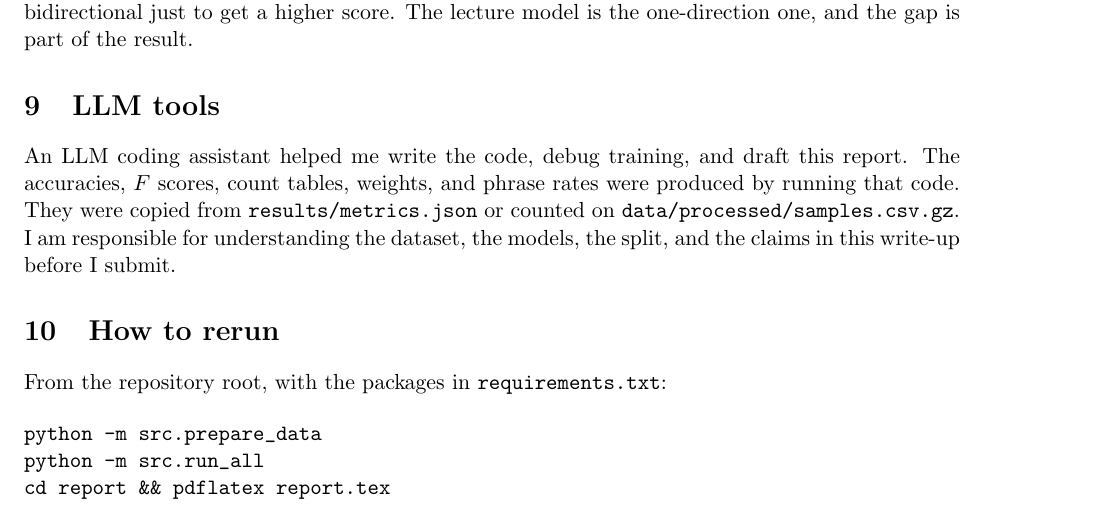
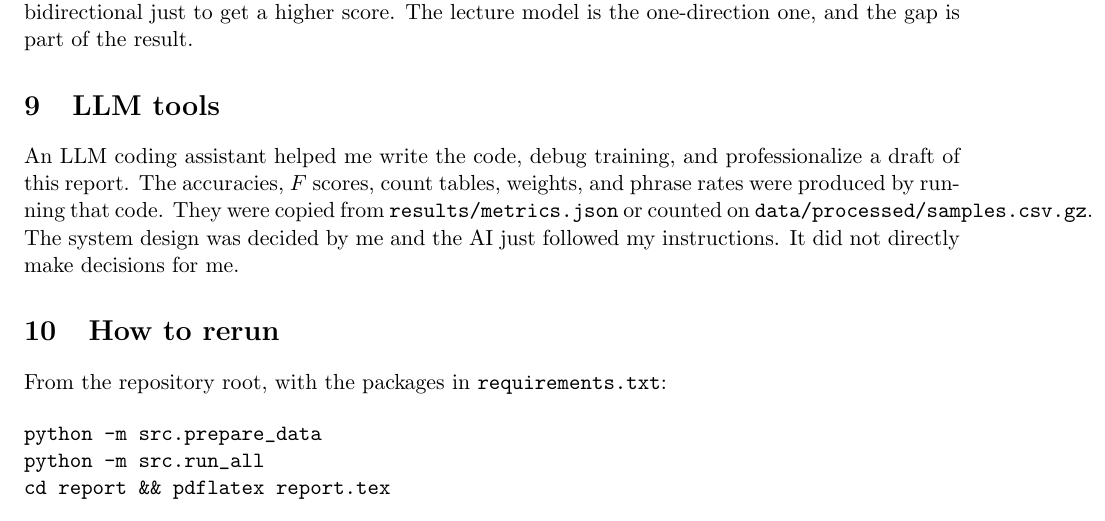
Before and after one commit to sjg6590/cmpsc448-who-wrote-it, a LaTeX document (report/report.tex): part of page 16 of 16, cut so that both start at the same text. Compiled offline with pdfLaTeX.

Commit message:
Update the LLM-assistance note in the report.
State that the assistant professionalized a draft and that the system design was Shaun's.

Co-authored-by: sjg6590 <sjg6590@users.noreply.github.com>

```diff
--- a/report/report.tex
+++ b/report/report.tex
@@ -489,7 +489,7 @@ If I had more time I would try a smaller learning rate for the CNN, and I would
 \section{LLM tools}
 \label{sec:llmuse}
 
-An LLM coding assistant helped me write the code, debug training, and draft this report. The accuracies, $F$ scores, count tables, weights, and phrase rates were produced by running that code. They were copied from \texttt{results/metrics.json} or counted on \texttt{data/processed/samples.csv.gz}. I am responsible for understanding the dataset, the models, the split, and the claims in this write-up before I submit.
+An LLM coding assistant helped me write the code, debug training, and professionalize a draft of this report. The accuracies, $F$ scores, count tables, weights, and phrase rates were produced by running that code. They were copied from \texttt{results/metrics.json} or counted on \texttt{data/processed/samples.csv.gz}. The system design was decided by me and the AI just followed my instructions. It did not directly make decisions for me.
 
 \section{How to rerun}
 \label{sec:repro}
```
Also changed, not shown: report/report.pdf.
